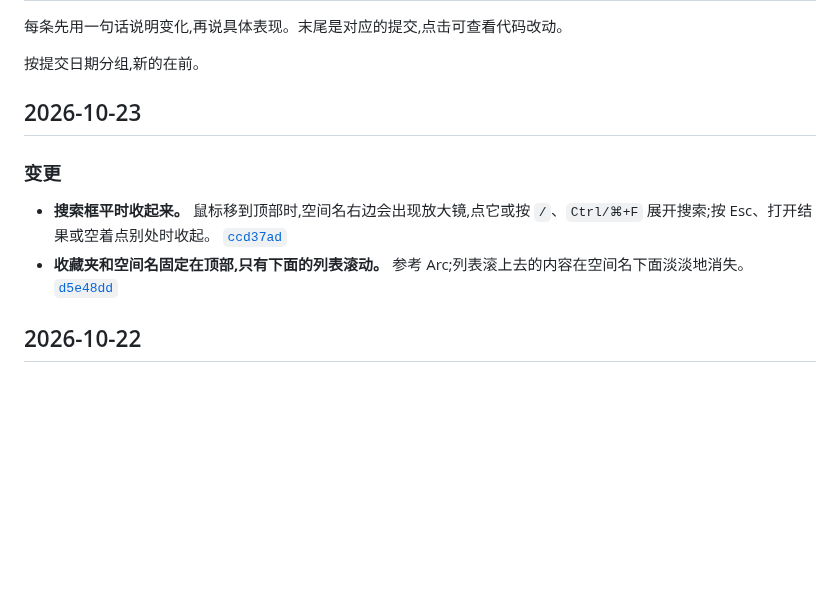
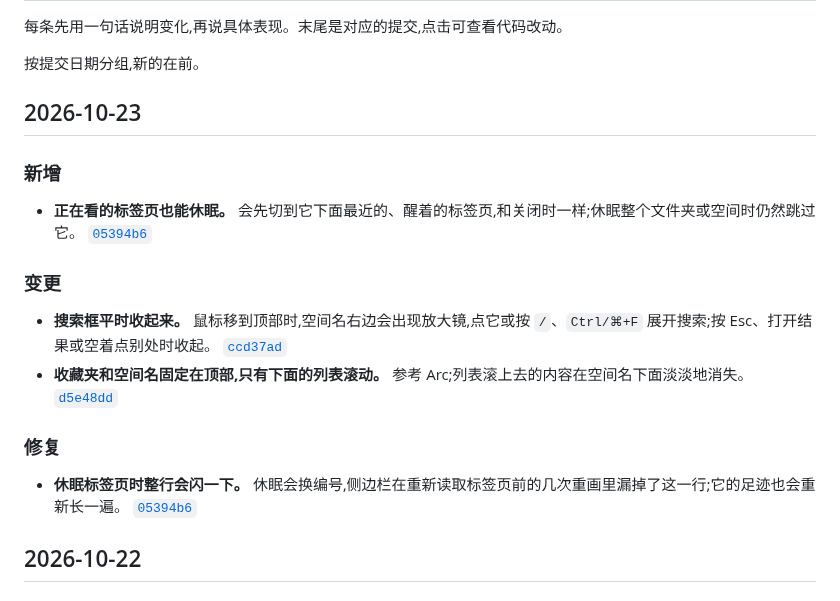
Before and after one commit to winzipsdo/sidearc, a Markdown page: CHANGELOG.md, the part around the change. Rendered like a GitHub page; blank space fills up the shorter version.

Commit message:
CHANGELOG: note sleeping the current tab and the flicker fix
Co-Authored-By: Claude Opus 5.5 <noreply@anthropic.com>

```diff
--- a/CHANGELOG.md
+++ b/CHANGELOG.md
@@ -6,10 +6,18 @@
 
 ## 2026-10-23
 
+### 新增
+
+- **正在看的标签页也能休眠。** 会先切到它下面最近的、醒着的标签页,和关闭时一样;休眠整个文件夹或空间时仍然跳过它。 [`05394b6`](https://github.com/winzipsdo/sidearc/commit/05394b6)
+
 ### 变更
 
 - **搜索框平时收起来。** 鼠标移到顶部时,空间名右边会出现放大镜,点它或按 `/`、`Ctrl/⌘+F` 展开搜索;按 Esc、打开结果或空着点别处时收起。 [`ccd37ad`](https://github.com/winzipsdo/sidearc/commit/ccd37ad)
 - **收藏夹和空间名固定在顶部,只有下面的列表滚动。** 参考 Arc;列表滚上去的内容在空间名下面淡淡地消失。 [`d5e48dd`](https://github.com/winzipsdo/sidearc/commit/d5e48dd)
+
+### 修复
+
+- **休眠标签页时整行会闪一下。** 休眠会换编号,侧边栏在重新读取标签页前的几次重画里漏掉了这一行;它的足迹也会重新长一遍。 [`05394b6`](https://github.com/winzipsdo/sidearc/commit/05394b6)
 
 ## 2026-10-22
 
```
